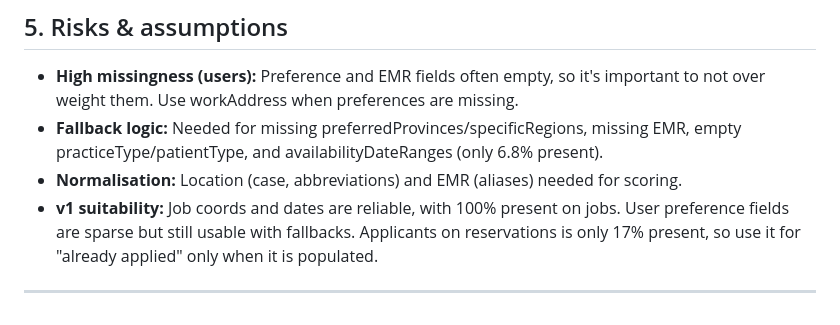
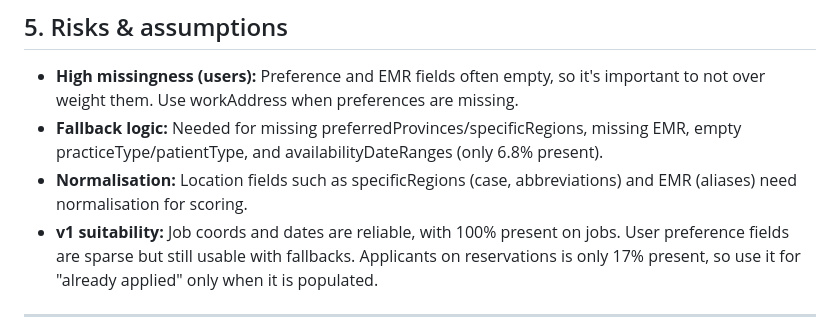
Before and after one commit to locvm/AI-matching, a Markdown page: docs/analysis-summary.md, the part around the change. GitHub-like rendering.

Commit message:
Minor revison

```diff
--- a/docs/analysis-summary.md
+++ b/docs/analysis-summary.md
@@ -48,7 +48,7 @@ This page answers the questions from the test-data-analysis task using the data
 
 - **High missingness (users):** Preference and EMR fields often empty, so it's important to not over weight them. Use workAddress when preferences are missing.
 - **Fallback logic:** Needed for missing preferredProvinces/specificRegions, missing EMR, empty practiceType/patientType, and availabilityDateRanges (only 6.8% present).
-- **Normalisation:** Location (case, abbreviations) and EMR (aliases) needed for scoring.
+- **Normalisation:** Location fields such as specificRegions (case, abbreviations) and EMR (aliases) need normalisation for scoring.
 - **v1 suitability:** Job coords and dates are reliable, with 100% present on jobs. User preference fields are sparse but still usable with fallbacks. Applicants on reservations is only 17% present, so use it for "already applied" only when it is populated.
 
 ---
```
